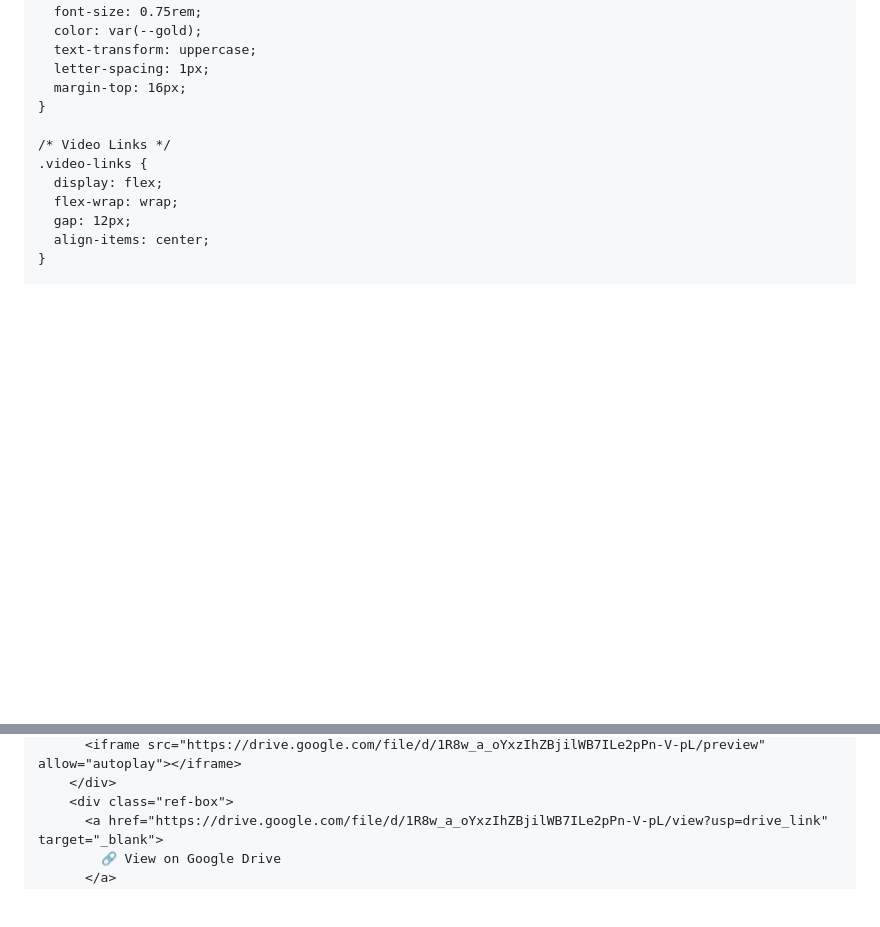
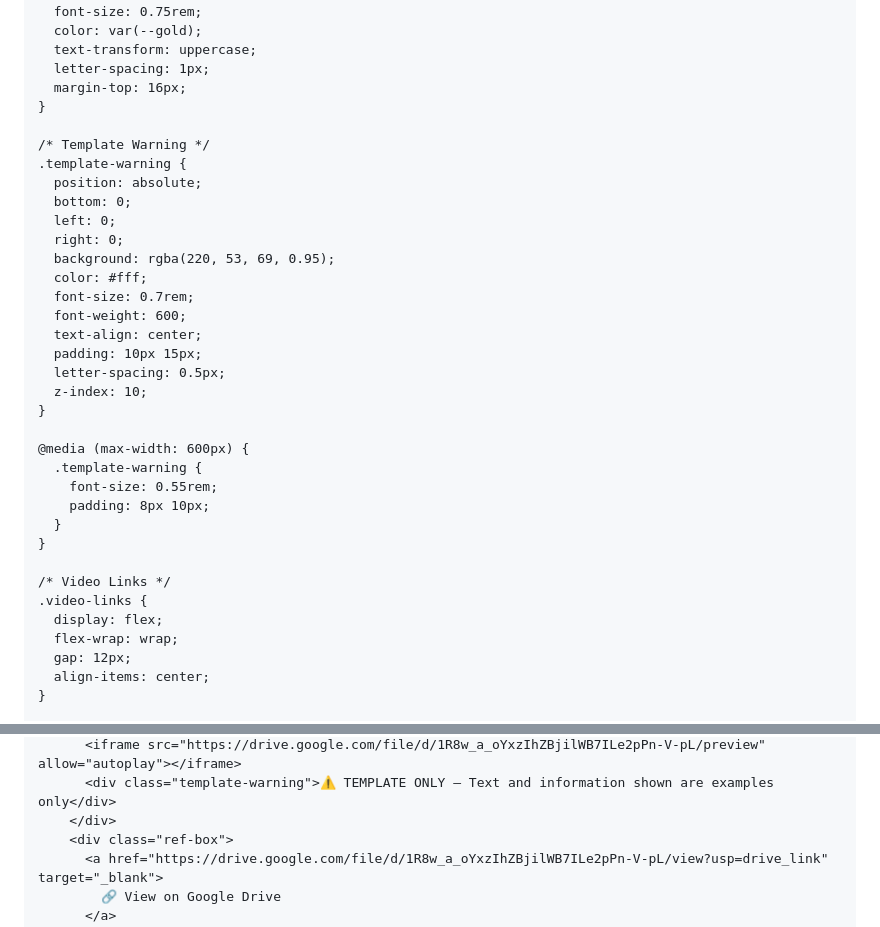
Before and after one commit to Kevinicybear/reporting, a Markdown page: README.md, 2 parts joined by grey strips. Rendered like a GitHub page; blank space fills up the shorter version.

```diff
--- a/README.md
+++ b/README.md
@@ -767,6 +767,29 @@
       margin-top: 16px;
     }
 
+    /* Template Warning */
+    .template-warning {
+      position: absolute;
+      bottom: 0;
+      left: 0;
+      right: 0;
+      background: rgba(220, 53, 69, 0.95);
+      color: #fff;
+      font-size: 0.7rem;
+      font-weight: 600;
+      text-align: center;
+      padding: 10px 15px;
+      letter-spacing: 0.5px;
+      z-index: 10;
+    }
+
+    @media (max-width: 600px) {
+      .template-warning {
+        font-size: 0.55rem;
+        padding: 8px 10px;
+      }
+    }
+
     /* Video Links */
     .video-links {
       display: flex;
@@ -1212,4 +1235,5 @@
           <iframe src="https://drive.google.com/file/d/1R8w_a_oYxzIhZBjilWB7ILe2pPn-V-pL/preview" allow="autoplay"></iframe>
+          <div class="template-warning">⚠️ TEMPLATE ONLY — Text and information shown are examples only</div>
         </div>
         <div class="ref-box">
           <a href="https://drive.google.com/file/d/1R8w_a_oYxzIhZBjilWB7ILe2pPn-V-pL/view?usp=drive_link" target="_blank">
```
Also changed, not shown: other parts of README.md (+1 -1 lines).
